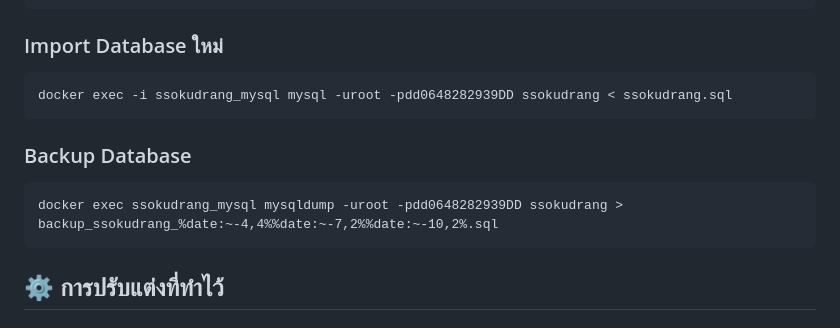
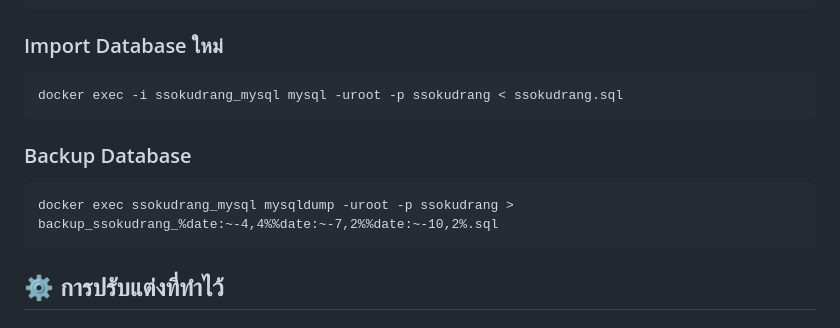
Before and after one commit to kataynoi/ssokudrang, a Markdown page: README.md, the part around the change. Drawn GitHub-style.

Commit message:
Editpass

````diff
--- a/README.md
+++ b/README.md
@@ -115,12 +115,12 @@ docker-compose restart mysql
 
 ### Import Database ใหม่
 ```cmd
-docker exec -i ssokudrang_mysql mysql -uroot -pdd0648282939DD ssokudrang < ssokudrang.sql
+docker exec -i ssokudrang_mysql mysql -uroot -p ssokudrang < ssokudrang.sql
 ```
 
 ### Backup Database
 ```cmd
-docker exec ssokudrang_mysql mysqldump -uroot -pdd0648282939DD ssokudrang > backup_ssokudrang_%date:~-4,4%%date:~-7,2%%date:~-10,2%.sql
+docker exec ssokudrang_mysql mysqldump -uroot -p ssokudrang > backup_ssokudrang_%date:~-4,4%%date:~-7,2%%date:~-10,2%.sql
 ```
 
 ## ⚙️ การปรับแต่งที่ทำไว้
````
